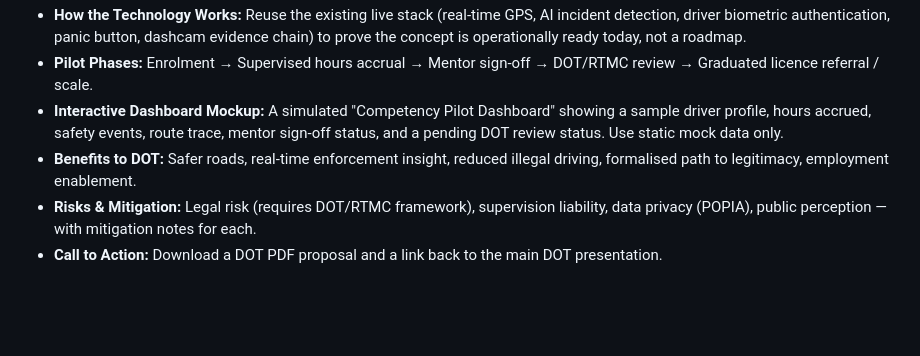
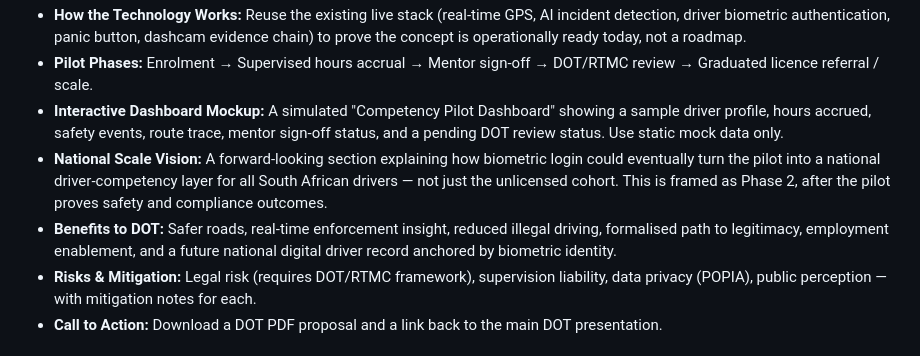
Before and after one commit to AssetsAhead/gooch-tuk-connect-eersterust, a Markdown page: .lovable/plan.md, the part around the change. GitHub-like rendering; blank space fills up the shorter version.

Commit message:
Changes
Co-authored-by: AssetsAhead <212557720+AssetsAhead@users.noreply.github.com>

```diff
--- a/.lovable/plan.md
+++ b/.lovable/plan.md
@@ -19,7 +19,8 @@ A public-facing, DOT-presentation page with the following sections:
 - **How the Technology Works:** Reuse the existing live stack (real-time GPS, AI incident detection, driver biometric authentication, panic button, dashcam evidence chain) to prove the concept is operationally ready today, not a roadmap.
 - **Pilot Phases:** Enrolment → Supervised hours accrual → Mentor sign-off → DOT/RTMC review → Graduated licence referral / scale.
 - **Interactive Dashboard Mockup:** A simulated "Competency Pilot Dashboard" showing a sample driver profile, hours accrued, safety events, route trace, mentor sign-off status, and a pending DOT review status. Use static mock data only.
-- **Benefits to DOT:** Safer roads, real-time enforcement insight, reduced illegal driving, formalised path to legitimacy, employment enablement.
+- **National Scale Vision:** A forward-looking section explaining how biometric login could eventually turn the pilot into a national driver-competency layer for all South African drivers — not just the unlicensed cohort. This is framed as Phase 2, after the pilot proves safety and compliance outcomes.
+- **Benefits to DOT:** Safer roads, real-time enforcement insight, reduced illegal driving, formalised path to legitimacy, employment enablement, and a future national digital driver record anchored by biometric identity.
 - **Risks & Mitigation:** Legal risk (requires DOT/RTMC framework), supervision liability, data privacy (POPIA), public perception — with mitigation notes for each.
 - **Call to Action:** Download a DOT PDF proposal and a link back to the main DOT presentation.
 
```
